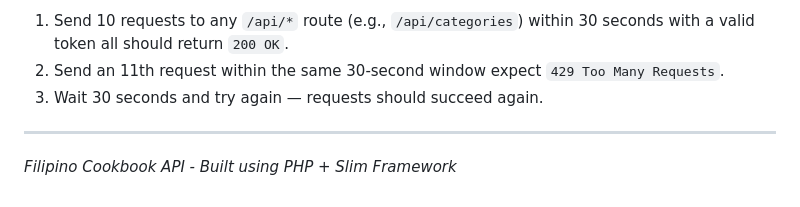
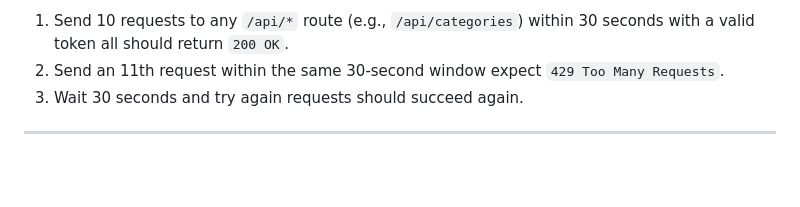
Before and after one commit to johnlouierimando/filipino-cookbook-api-rimando, a Markdown page: README.md, the part around the change. Rendered like a GitHub page; blank space fills up the shorter version.

```diff
--- a/README.md
+++ b/README.md
@@ -362,8 +362,6 @@ This API includes the following enhancement beyond the base requirements:
 **Testing instructions:**
 1. Send 10 requests to any `/api/*` route (e.g., `/api/categories`) within 30 seconds with a valid token all should return `200 OK`.
 2. Send an 11th request within the same 30-second window expect `429 Too Many Requests`.
-3. Wait 30 seconds and try again — requests should succeed again.
+3. Wait 30 seconds and try again requests should succeed again.
 
 ---
-
-*Filipino Cookbook API - Built using PHP + Slim Framework*
```
